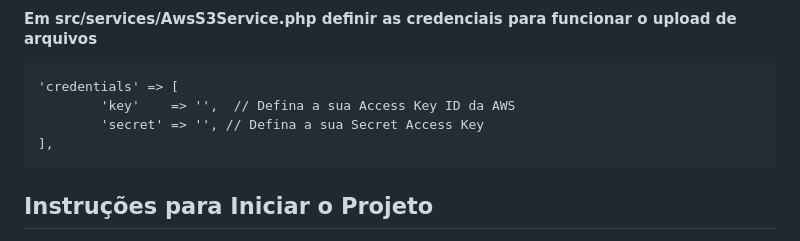
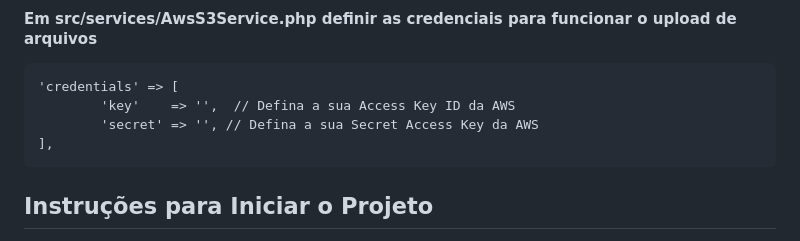
Before and after one commit to renatoandradeweb/app_books, a Markdown page: README.md, the part around the change. Drawn GitHub-style.

Commit message:
refactor: change text

```diff
--- a/README.md
+++ b/README.md
@@ -18,7 +18,7 @@
 
     'credentials' => [
             'key'    => '',  // Defina a sua Access Key ID da AWS
-            'secret' => '', // Defina a sua Secret Access Key
+            'secret' => '', // Defina a sua Secret Access Key da AWS
     ],
 
 
```
